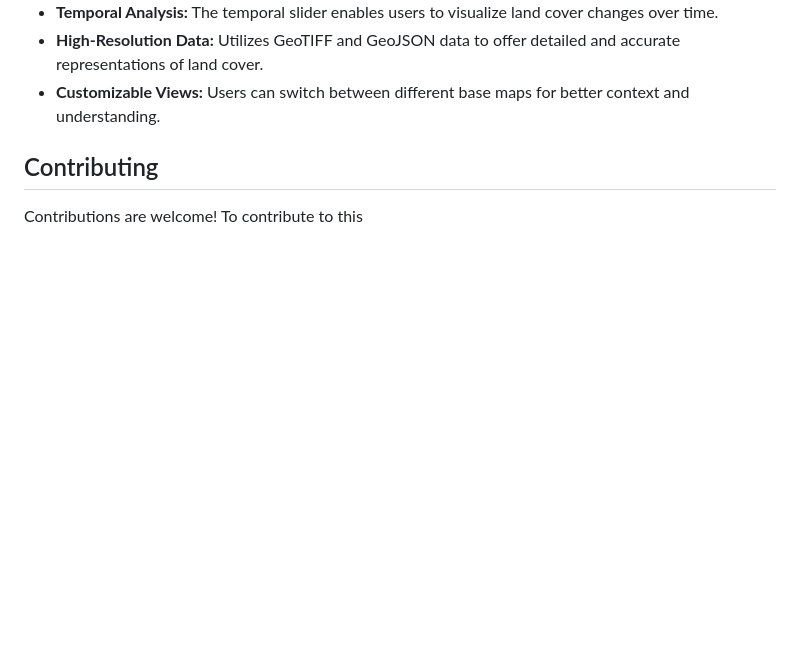
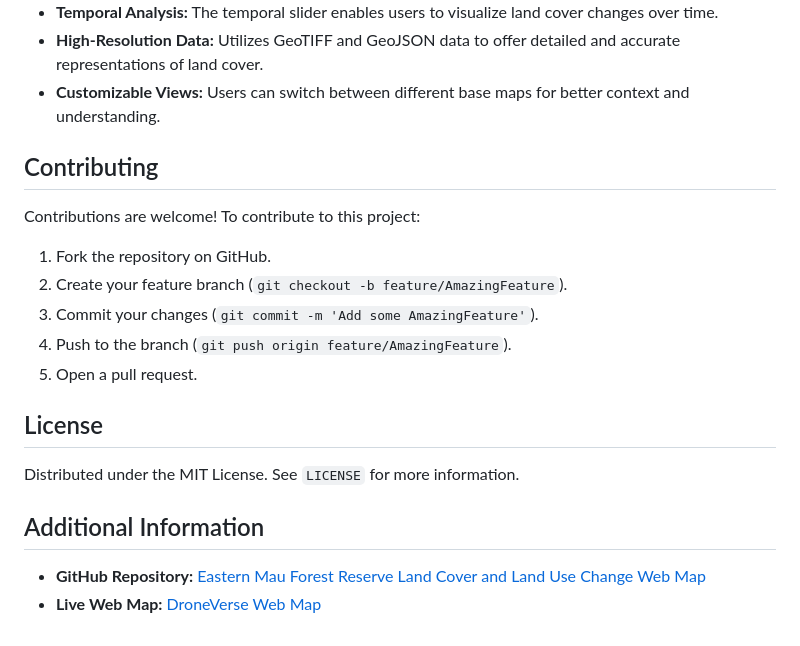
Before and after one commit to Papsmyk/Eastern-Mau-Forest-Reserve-Land-Cover-and-Land-Use-Change-Web-Map, a Markdown page: README.md, the part around one of its changes. GitHub-like rendering; blank space fills up the shorter version.

```diff
--- a/README.md
+++ b/README.md
@@ -65,4 +65,17 @@ The project utilizes the following data sources:
 - **Customizable Views:** Users can switch between different base maps for better context and understanding.
 
 ## Contributing
-Contributions are welcome! To contribute to this
+Contributions are welcome! To contribute to this project:
+
+1. Fork the repository on GitHub.
+2. Create your feature branch (`git checkout -b feature/AmazingFeature`).
+3. Commit your changes (`git commit -m 'Add some AmazingFeature'`).
+4. Push to the branch (`git push origin feature/AmazingFeature`).
+5. Open a pull request.
+
+## License
+Distributed under the MIT License. See `LICENSE` for more information.
+
+## Additional Information
+- **GitHub Repository:** [Eastern Mau Forest Reserve Land Cover and Land Use Change Web Map](https://github.com/Papsmyk/Eastern-Mau-Forest-Reserve-Land-Cover-and-Land-Use-Change-Web-Map)
+- **Live Web Map:** [DroneVerse Web Map](http://droneverse.pro/webmap)
```
Also changed, not shown: other parts of README.md (+1 -1 lines).
